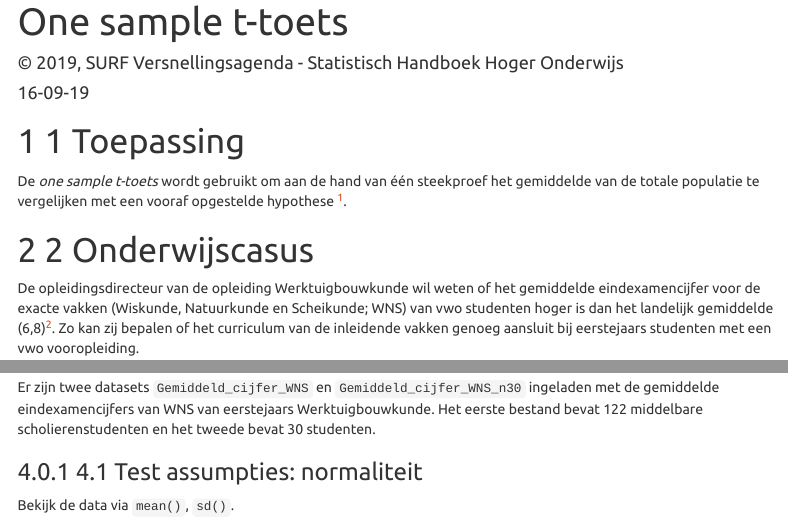
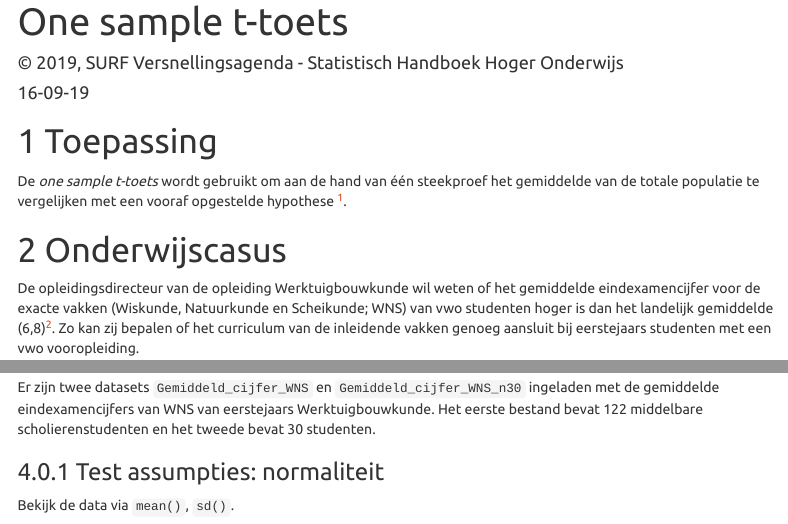
Before and after one commit to DAIR-nl/statistisch_handboek_studiedata, an R Markdown document (02. Markdown/01 One sample t-toets.Rmd): the page in a window 1100 px wide, from its top, and a second part further down, joined at a grey line. Rendered offline with R 4.5, knitr and Pandoc, with nearby package versions; menus at the side of the page are left out.

Commit message:
01: titels

````diff
--- a/02. Markdown/01 One sample t-toets.Rmd
+++ b/02. Markdown/01 One sample t-toets.Rmd
@@ -46,10 +46,10 @@ Gemiddeld_cijfer_WNS <- apply(WNS_eindcijfers, 1, mean)
 Gemiddeld_cijfer_WNS_n30 <- sample(Gemiddeld_cijfer_WNS, 30)
 ```
 
-# 1 Toepassing
+# Toepassing
 De *one sample t-toets* wordt gebruikt om aan de hand van één steekproef het gemiddelde van de totale populatie te vergelijken met een vooraf opgestelde hypothese [^1].
 
-# 2 Onderwijscasus
+# Onderwijscasus
 De opleidingsdirecteur van de opleiding Werktuigbouwkunde wil weten of het gemiddelde eindexamencijfer voor de exacte vakken (Wiskunde, Natuurkunde en Scheikunde; WNS) van vwo studenten hoger is dan het landelijk gemiddelde (6,8)[^2]. Zo kan zij bepalen of het curriculum van de inleidende vakken genoeg aansluit bij eerstejaars studenten met een vwo vooropleiding.
 
 H~0~: Het gemiddelde eindexamencijfer voor de exacte vakken van vwo studenten die beginnen aan de Bachelor Werktuigbouwkunde is gelijk aan het landelijk gemiddelde: µ = 6,8.
@@ -68,14 +68,13 @@ Als er geen sprake is van normaliteit, gebruik de *Wilcoxon Signed Rank Test* [^
 # Uitvoering in R
 Er zijn twee datasets `Gemiddeld_cijfer_WNS` en `Gemiddeld_cijfer_WNS_n30` ingeladen met de gemiddelde eindexamencijfers van WNS van eerstejaars Werktuigbouwkunde. Het eerste bestand bevat 122 middelbare scholierenstudenten en het tweede bevat 30 studenten.
 
-### 4.1 Test assumpties: normaliteit
+### Test assumpties: normaliteit
 Bekijk de data via `mean()`, `sd()`.
 ```{r de data bekijken, collapse=TRUE}
 mean(Gemiddeld_cijfer_WNS)
 sd(Gemiddeld_cijfer_WNS)
 ```
 Geef normaliteit visueel weer met een histogram, boxplot of Q-Q plot.
-
 
 ### Histogram met GGplot
 ```{r barchart, warning=FALSE, message=FALSE}
````
